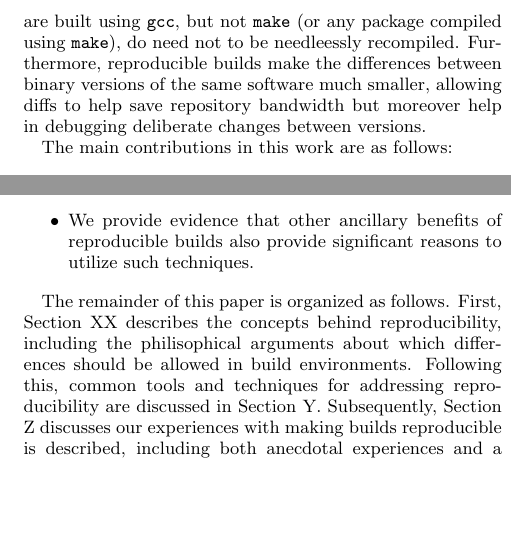
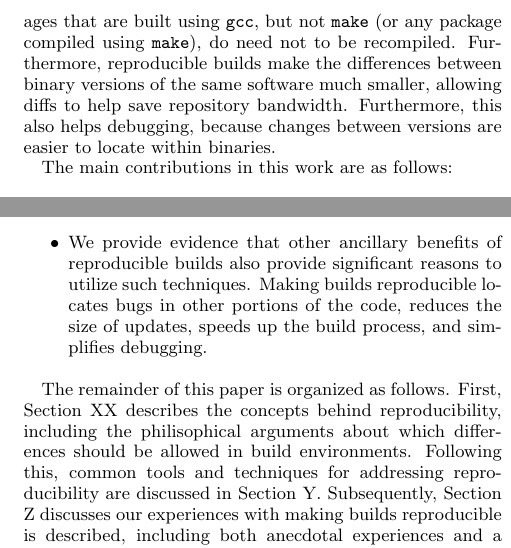
Before and after one commit to JustinCappos/reproduciblebuildpaper, a LaTeX paper (paper.tex, which reads introduction.tex): two parts of the columns of page 2 of 3, joined at a grey line, cut so that both start at the same text, the shorter picture padded with empty space. Compiled offline with pdfLaTeX.

Commit message:
minor tweaks

```diff
--- a/introduction.tex
+++ b/introduction.tex
@@ -63,11 +63,11 @@ causes a change, it is easier to detect when packages do not need to be
 rebuilt.  For example, a new version of {\tt make} could be released, which
 is used to build {\tt gcc}.  If {\tt gcc} does not change, then packages
 that are built using {\tt gcc}, but not {\tt make} (or any package compiled
-using {\tt make}), do need not to be needleessly recompiled.
+using {\tt make}), do need not to be recompiled.
 Furthermore, reproducible builds make the differences between
 binary versions of the same software much smaller, allowing diffs to help
-save repository bandwidth but moreover help in debugging deliberate changes
-between versions.
+save repository bandwidth.  Furthermore, this also helps debugging, because
+changes between versions are easier to locate within binaries.
 
 The main contributions in this work are as follows:
 
@@ -93,6 +93,9 @@ of bugs that were missed by other efforts.
 
 \item We provide evidence that other ancillary benefits of reproducible
 builds also provide significant reasons to utilize such techniques.
+Making builds reproducible locates bugs in other portions of the code,
+reduces the size of updates, speeds up the build process, and simplifies
+debugging.
 
 %\item Using our experiences, we speculate about ways in which varying the
 %build environment may assist in finding new bugs across applications.
```
Also changed, not shown: introduction.tex (4 more changed lines).
